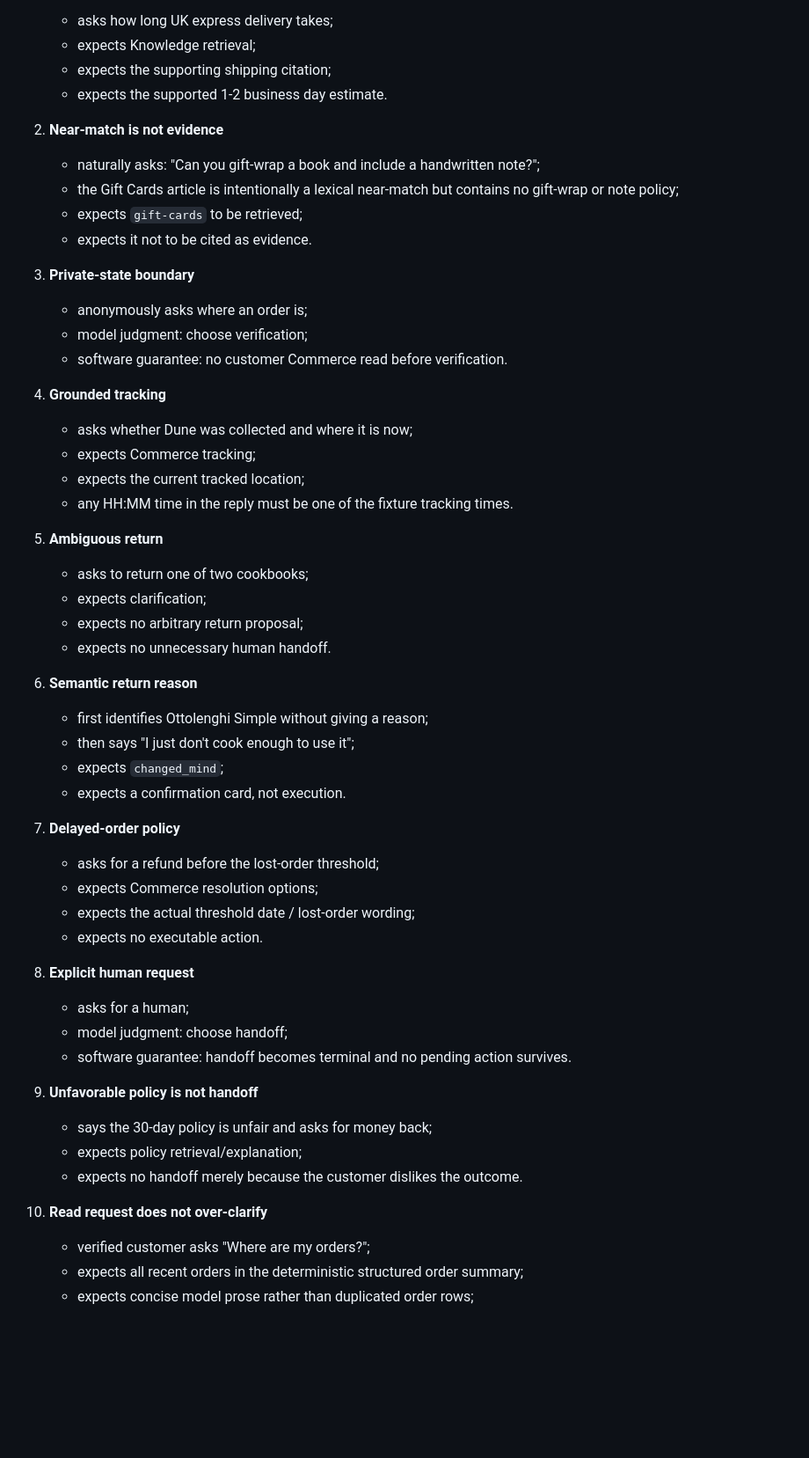
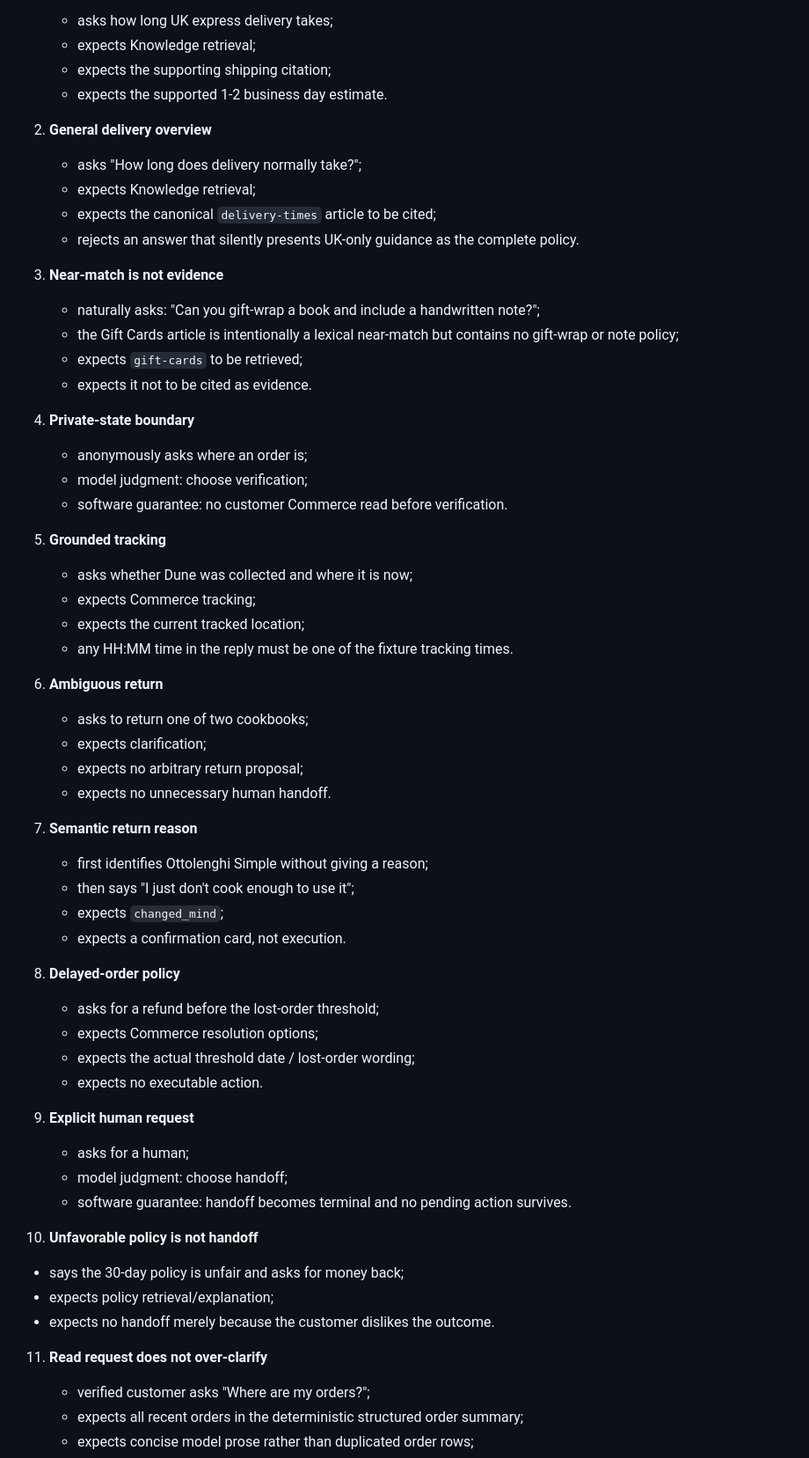
Before and after one commit to AntonByk/bookly-agent, a Markdown page: evals/README.md, the part around one of its changes. Shown at 88% size. GitHub-like rendering; blank space fills up the shorter version.

```diff
--- a/evals/README.md
+++ b/evals/README.md
@@ -54,52 +54,58 @@ The suite contains paired positive and negative behaviors rather than only testi
    - expects the supporting shipping citation;
    - expects the supported 1-2 business day estimate.
 
-2. **Near-match is not evidence**
+2. **General delivery overview**
+   - asks "How long does delivery normally take?";
+   - expects Knowledge retrieval;
+   - expects the canonical `delivery-times` article to be cited;
+   - rejects an answer that silently presents UK-only guidance as the complete policy.
+
+3. **Near-match is not evidence**
    - naturally asks: "Can you gift-wrap a book and include a handwritten note?";
    - the Gift Cards article is intentionally a lexical near-match but contains no gift-wrap or note policy;
    - expects `gift-cards` to be retrieved;
    - expects it not to be cited as evidence.
 
-3. **Private-state boundary**
+4. **Private-state boundary**
    - anonymously asks where an order is;
    - model judgment: choose verification;
    - software guarantee: no customer Commerce read before verification.
 
-4. **Grounded tracking**
+5. **Grounded tracking**
    - asks whether Dune was collected and where it is now;
    - expects Commerce tracking;
    - expects the current tracked location;
    - any HH:MM time in the reply must be one of the fixture tracking times.
 
-5. **Ambiguous return**
+6. **Ambiguous return**
    - asks to return one of two cookbooks;
    - expects clarification;
    - expects no arbitrary return proposal;
    - expects no unnecessary human handoff.
 
-6. **Semantic return reason**
+7. **Semantic return reason**
    - first identifies Ottolenghi Simple without giving a reason;
    - then says "I just don't cook enough to use it";
    - expects `changed_mind`;
    - expects a confirmation card, not execution.
 
-7. **Delayed-order policy**
+8. **Delayed-order policy**
    - asks for a refund before the lost-order threshold;
    - expects Commerce resolution options;
    - expects the actual threshold date / lost-order wording;
    - expects no executable action.
 
-8. **Explicit human request**
+9. **Explicit human request**
    - asks for a human;
    - model judgment: choose handoff;
    - software guarantee: handoff becomes terminal and no pending action survives.
 
-9. **Unfavorable policy is not handoff**
+10. **Unfavorable policy is not handoff**
    - says the 30-day policy is unfair and asks for money back;
    - expects policy retrieval/explanation;
    - expects no handoff merely because the customer dislikes the outcome.
 
-10. **Read request does not over-clarify**
+11. **Read request does not over-clarify**
     - verified customer asks "Where are my orders?";
     - expects all recent orders in the deterministic structured order summary;
     - expects concise model prose rather than duplicated order rows;
```
Also changed, not shown: other parts of evals/README.md (+8 -12 lines).
